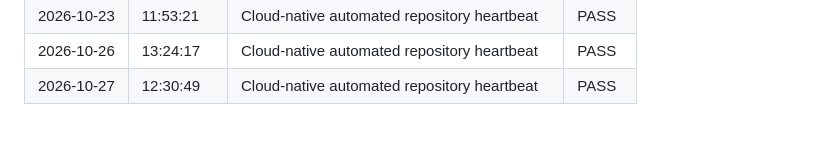
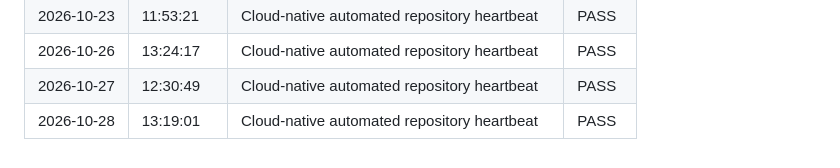
Before and after one commit to amanpratap1999/triage-flow-agent, a Markdown page: docs/MAINTENANCE.md, the part around the change. Rendered like a GitHub page.

Commit message:
chore(maintenance): automated repository heartbeat [2026-10-28]

```diff
--- a/docs/MAINTENANCE.md
+++ b/docs/MAINTENANCE.md
@@ -42,3 +42,4 @@ Automated dependency verification, operational health pings, and repository audi
 | 2026-10-23 | 11:53:21 | Cloud-native automated repository heartbeat | PASS |
 | 2026-10-26 | 13:24:17 | Cloud-native automated repository heartbeat | PASS |
 | 2026-10-27 | 12:30:49 | Cloud-native automated repository heartbeat | PASS |
+| 2026-10-28 | 13:19:01 | Cloud-native automated repository heartbeat | PASS |
```
